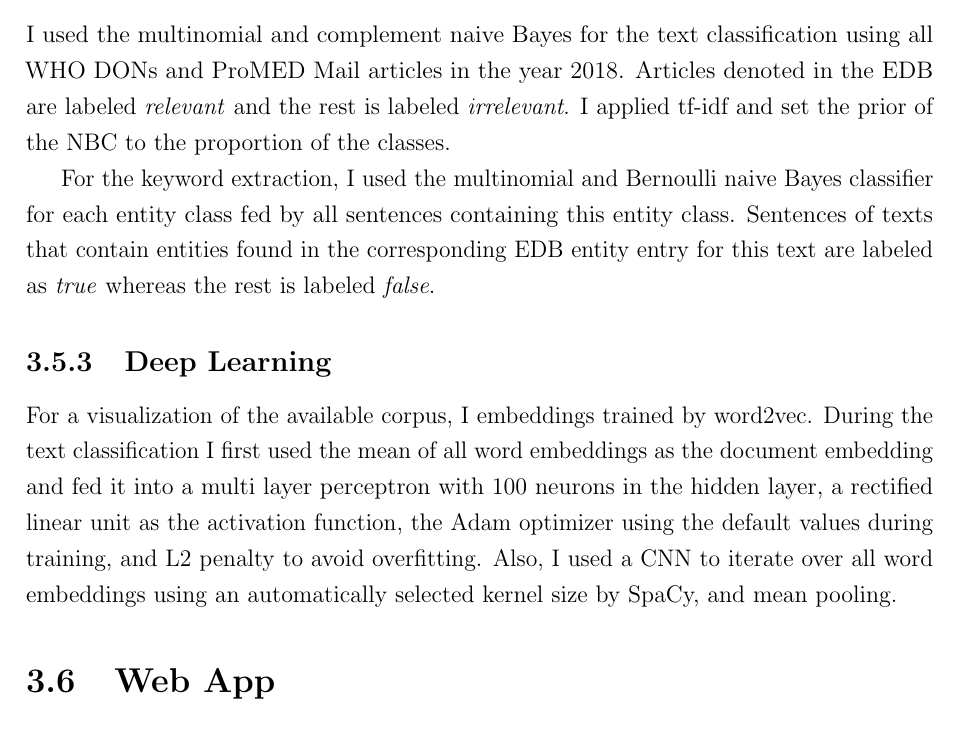
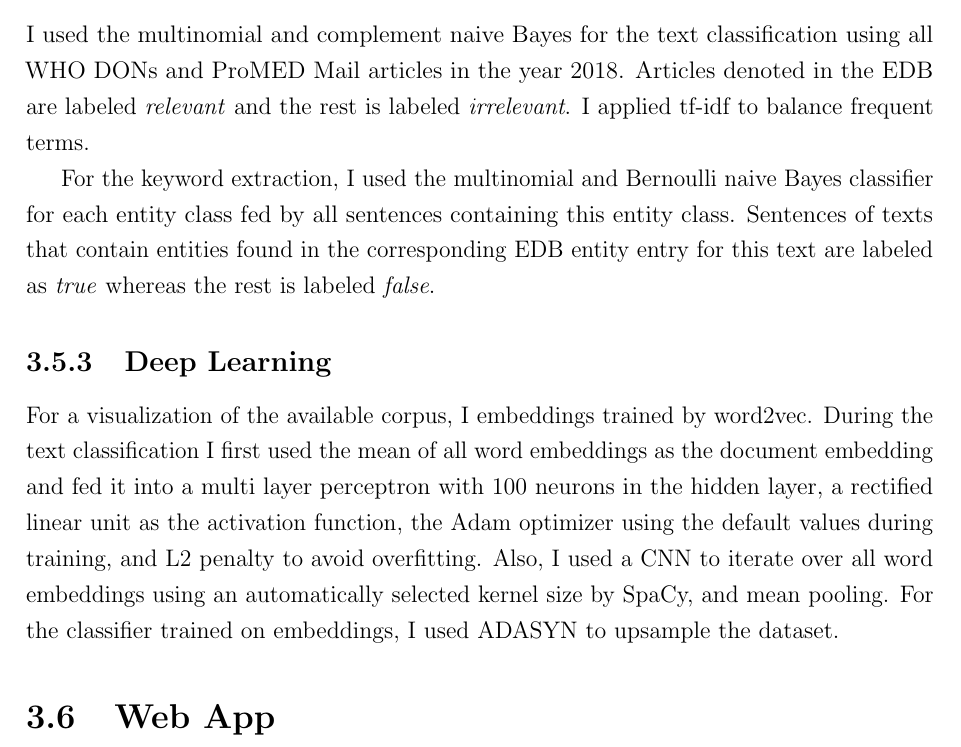
Before and after one commit to aauss/master_thesis, a LaTeX thesis (thesis_tex/thesis.tex, which reads thesis_tex/13Methods.tex): part of page 47 of 65, cut so that both start at the same text. Compiled offline with pdfLaTeX.

Commit message:
Mention adasyn in text

```diff
--- a/thesis_tex/13Methods.tex
+++ b/thesis_tex/13Methods.tex
@@ -278,13 +278,14 @@ During the reading of epidemiological news, I noticed that the key entities of a
 \end{listing}
 
 \subsection{Naive Bayes Classifier}
-I used the multinomial and complement naive Bayes for the text classification using all WHO DONs and ProMED Mail articles in the year 2018. Articles denoted in the EDB are labeled \emph{relevant} and the rest is labeled \emph{irrelevant}. I applied tf-idf and set the prior of the NBC to  the proportion of the classes.
+I used the multinomial and complement naive Bayes for the text classification using all WHO DONs and ProMED Mail articles in the year 2018. Articles denoted in the EDB are labeled \emph{relevant} and the rest is labeled \emph{irrelevant}. I applied tf-idf to balance frequent terms.
 
- For the keyword extraction, I used the multinomial and Bernoulli naive Bayes classifier for each entity class fed by all sentences containing this entity class. Sentences of texts that contain entities found in the corresponding EDB entity entry for this text are labeled as \emph{true} whereas the rest is labeled \emph{false}.
+For the keyword extraction, I used the multinomial and Bernoulli naive Bayes classifier for each entity class fed by all sentences containing this entity class. Sentences of texts that contain entities found in the corresponding EDB entity entry for this text are labeled as \emph{true} whereas the rest is labeled \emph{false}.
 
 \subsection{Deep Learning}
 For a visualization of the available corpus, I embeddings trained by word2vec. During the text classification I first used the mean of all word embeddings as the document embedding and fed it into a multi layer perceptron with 100 neurons in the hidden layer, a rectified linear unit as the activation function, the Adam optimizer using the default values during training, and L2 penalty to avoid overfitting.
 Also, I used a CNN to iterate over all word embeddings using an automatically selected kernel size by SpaCy, and mean pooling.
+For the classifier trained on embeddings, I used ADASYN to upsample the dataset.
 
 \section{Web App}
 Using Flask and \href{https://www.datatables.net}{DataTables}, I built a web app that allows the entry of an URL where then the text is extracted, summarized, and put into a data table which can be downloaded in various formats.
```
